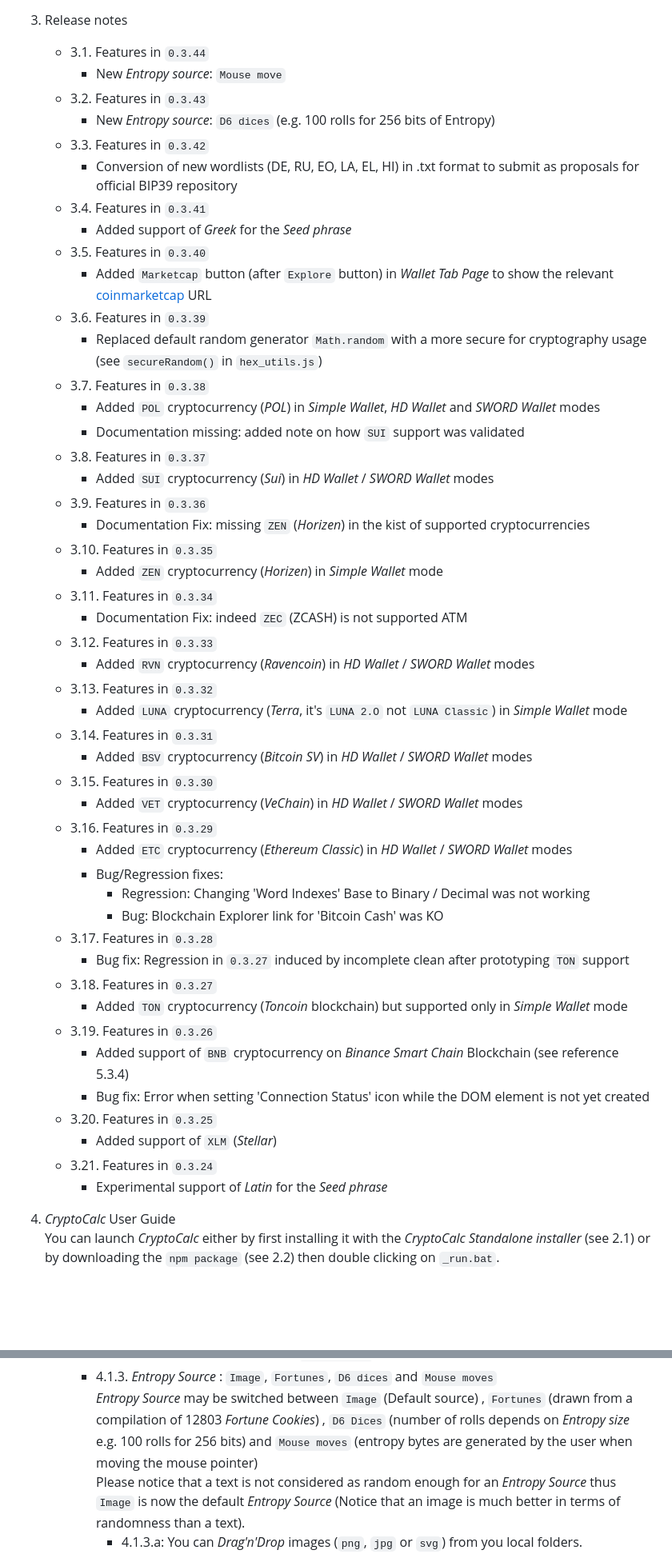
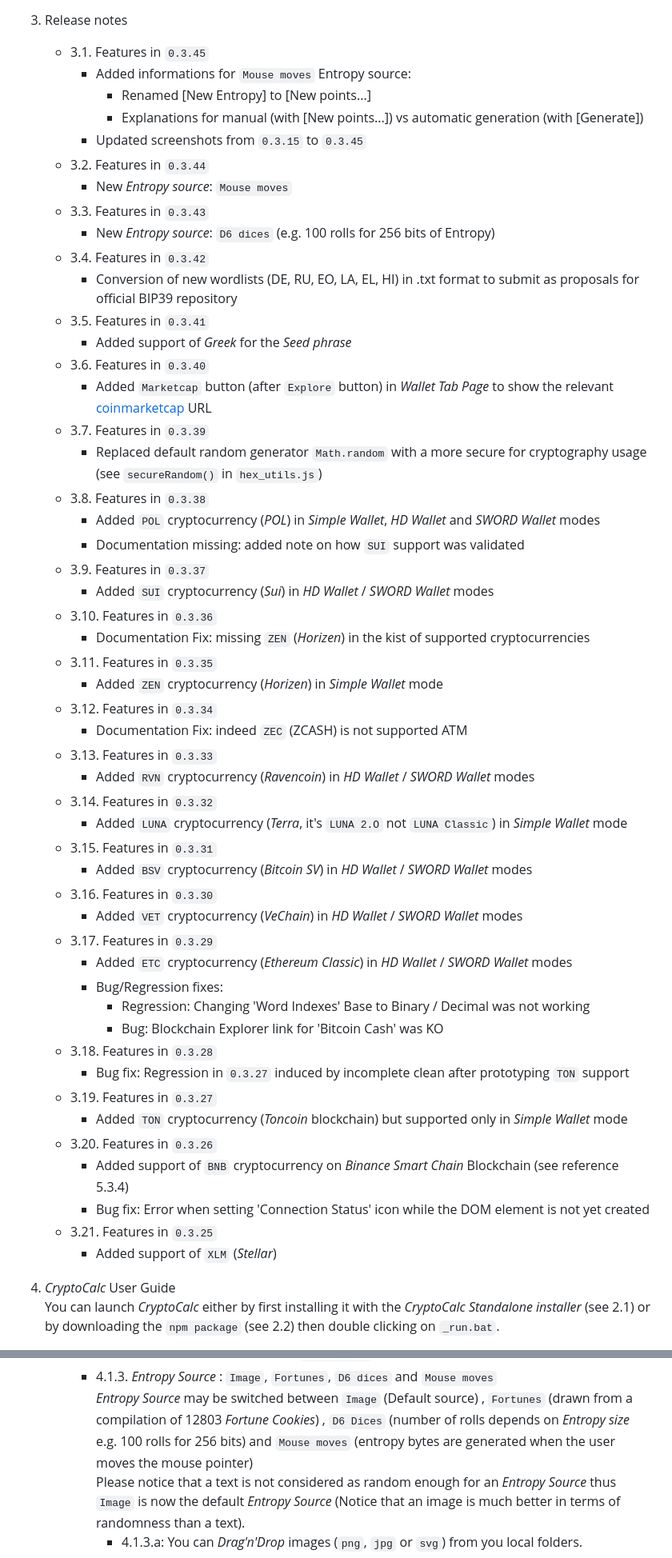
Before and after one commit to ALADAS-org/Cryptocalc, a Markdown page: README.md, 2 parts joined by grey strips. Shown at 80% size. Drawn GitHub-style; blank space fills up the shorter version.

Commit message:
added informations for 'Mouse moves' entropy source

```diff
--- a/README.md
+++ b/README.md
@@ -57,53 +57,56 @@
           * Type `npm install`
 
 3. Release notes
-	+ 3.1. Features in `0.3.44`
-	    * New _Entropy source_: `Mouse move`
-	+ 3.2. Features in `0.3.43`
+	+ 3.1. Features in `0.3.45`
+	    * Added informations for `Mouse moves` Entropy source:
+			+ Renamed [New Entropy] to [New points...]
+			+ Explanations for manual (with [New points...]) vs automatic generation (with [Generate])
+		* Updated screenshots from `0.3.15` to `0.3.45`
+	+ 3.2. Features in `0.3.44`
+	    * New _Entropy source_: `Mouse moves`
+	+ 3.3. Features in `0.3.43`
 	    * New _Entropy source_: `D6 dices` (e.g. 100 rolls for 256 bits of Entropy)
-	+ 3.3. Features in `0.3.42`
+	+ 3.4. Features in `0.3.42`
 	    * Conversion of new wordlists (DE, RU, EO, LA, EL, HI) in .txt format to submit as proposals for official BIP39 repository
-	+ 3.4. Features in `0.3.41`
+	+ 3.5. Features in `0.3.41`
 	    * Added support of _Greek_ for the _Seed phrase_
-	+ 3.5. Features in `0.3.40`
+	+ 3.6. Features in `0.3.40`
 	    * Added `Marketcap` button (after `Explore` button) in _Wallet Tab Page_ to show the relevant [coinmarketcap](https://coinmarketcap.com/) URL
-	+ 3.6. Features in `0.3.39`
+	+ 3.7. Features in `0.3.39`
 	    * Replaced default random generator `Math.random` with a more secure for cryptography usage (see `secureRandom()` in `hex_utils.js`)
-	+ 3.7. Features in `0.3.38`
+	+ 3.8. Features in `0.3.38`
 	    * Added `POL` cryptocurrency (_POL_) in _Simple Wallet_,  _HD Wallet_ and _SWORD Wallet_ modes
 	    * Documentation missing: added note on how `SUI` support was validated
-	+ 3.8. Features in `0.3.37`
+	+ 3.9. Features in `0.3.37`
 	    * Added `SUI` cryptocurrency (_Sui_) in _HD Wallet_ / _SWORD Wallet_ modes
-	+ 3.9. Features in `0.3.36`
+	+ 3.10. Features in `0.3.36`
 	    * Documentation Fix: missing `ZEN` (_Horizen_) in the kist of supported cryptocurrencies
-	+ 3.10. Features in `0.3.35`
+	+ 3.11. Features in `0.3.35`
 	    * Added `ZEN` cryptocurrency (_Horizen_) in _Simple Wallet_ mode
-	+ 3.11. Features in `0.3.34`
+	+ 3.12. Features in `0.3.34`
 	    * Documentation Fix: indeed `ZEC` (ZCASH) is not supported ATM
-	+ 3.12. Features in `0.3.33`
+	+ 3.13. Features in `0.3.33`
 	    * Added `RVN` cryptocurrency (_Ravencoin_) in _HD Wallet_ / _SWORD Wallet_ modes
-	+ 3.13. Features in `0.3.32`
+	+ 3.14. Features in `0.3.32`
 	    * Added `LUNA` cryptocurrency (_Terra_, it's `LUNA 2.O` not `LUNA Classic`) in _Simple Wallet_ mode
-	+ 3.14. Features in `0.3.31`
+	+ 3.15. Features in `0.3.31`
 	    * Added `BSV` cryptocurrency (_Bitcoin SV_) in _HD Wallet_ / _SWORD Wallet_ modes
-	+ 3.15. Features in `0.3.30`
+	+ 3.16. Features in `0.3.30`
 	    * Added `VET` cryptocurrency (_VeChain_) in _HD Wallet_ / _SWORD Wallet_ modes
-	+ 3.16. Features in `0.3.29`
+	+ 3.17. Features in `0.3.29`
 	    * Added `ETC` cryptocurrency (_Ethereum Classic_) in _HD Wallet_ / _SWORD Wallet_ modes
 		* Bug/Regression fixes:
 			+ Regression: Changing 'Word Indexes' Base to Binary / Decimal was not working
 			+ Bug: Blockchain Explorer link for 'Bitcoin Cash' was KO
-	+ 3.17. Features in `0.3.28`
+	+ 3.18. Features in `0.3.28`
 	    * Bug fix: Regression in `0.3.27` induced by incomplete clean after prototyping `TON` support
-	+ 3.18. Features in `0.3.27`
+	+ 3.19. Features in `0.3.27`
 	    * Added `TON` cryptocurrency (_Toncoin_ blockchain) but supported only in _Simple Wallet_ mode
-	+ 3.19. Features in `0.3.26`
+	+ 3.20. Features in `0.3.26`
 	    * Added support of `BNB` cryptocurrency on _Binance Smart Chain_ Blockchain (see reference 5.3.4)
 	    * Bug fix: Error when setting 'Connection Status' icon while the DOM element is not yet created
-	+ 3.20. Features in `0.3.25`
+	+ 3.21. Features in `0.3.25`
 	    * Added support of `XLM` (_Stellar_)
-	+ 3.21. Features in `0.3.24`
-	    * Experimental support of _Latin_ for the _Seed phrase_
 
 4. _CryptoCalc_ User Guide
     You can launch _CryptoCalc_ either by first installing it with the _CryptoCalc Standalone installer_ (see 2.1)
@@ -135,7 +138,7 @@
 		_Entropy Source_ may be switched between `Image` (Default source)
 		, `Fortunes` (drawn from a compilation of 12803 _Fortune Cookies_)
 		, `D6 Dices` (number of rolls depends on _Entropy size_ e.g. 100 rolls for 256 bits)
-        and `Mouse moves` (entropy bytes are generated by the user when moving the mouse pointer)
+        and `Mouse moves` (entropy bytes are generated when the user moves the mouse pointer)
 		Please notice that a text is not considered as random enough for an _Entropy Source_
 		thus `Image` is now the default _Entropy Source_
         (Notice that an image is much better in terms of randomness than a text).
```
Also changed, not shown: other parts of README.md (+2 -2 lines), _doc/Screenshots/Entropy_Wallet_0_3_45_EN.gif (added), _doc/Screenshots/v0_3_45_Entropy_EN.png (added), _doc/Screenshots/v0_3_45_Wallet_EN.png (added), 3 other files.
